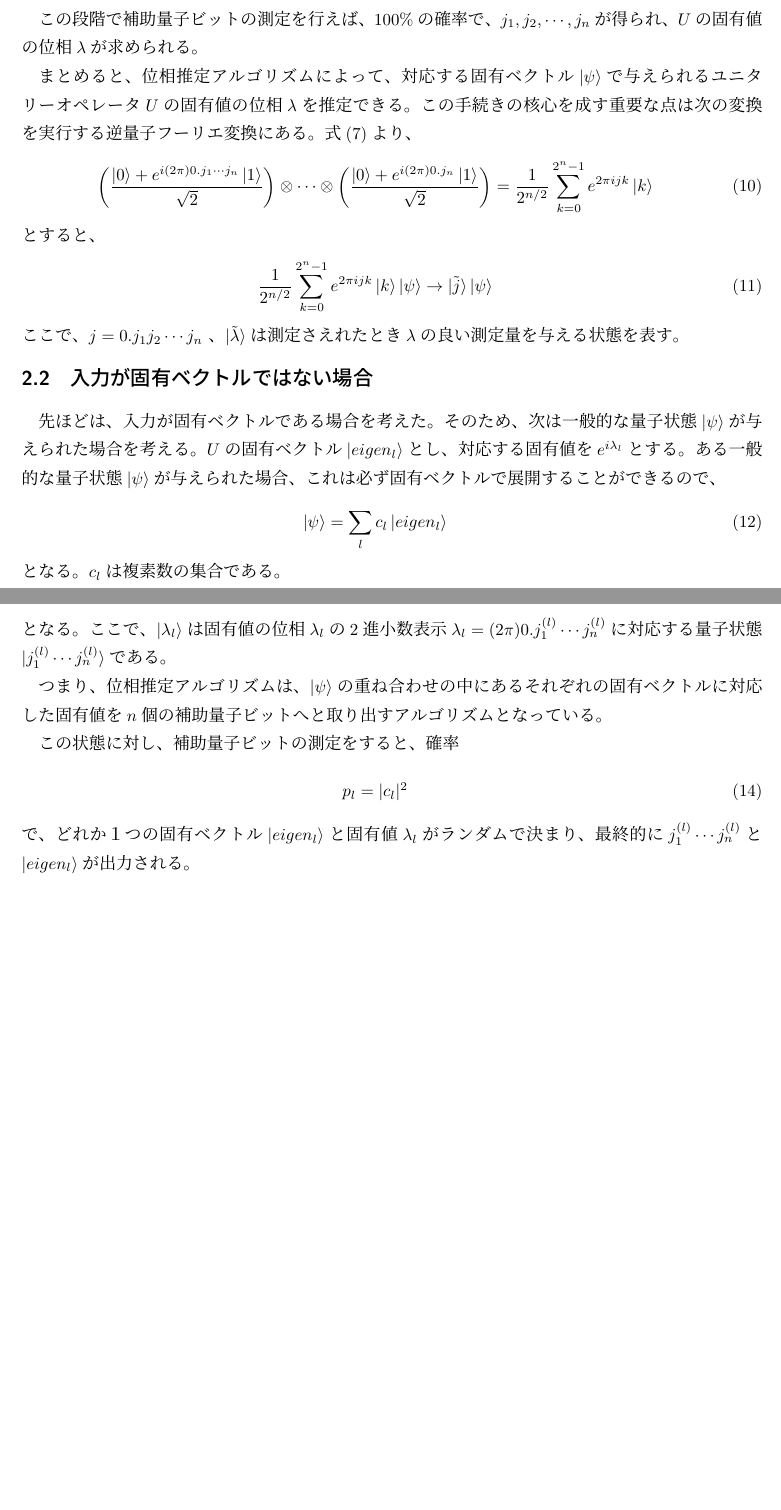
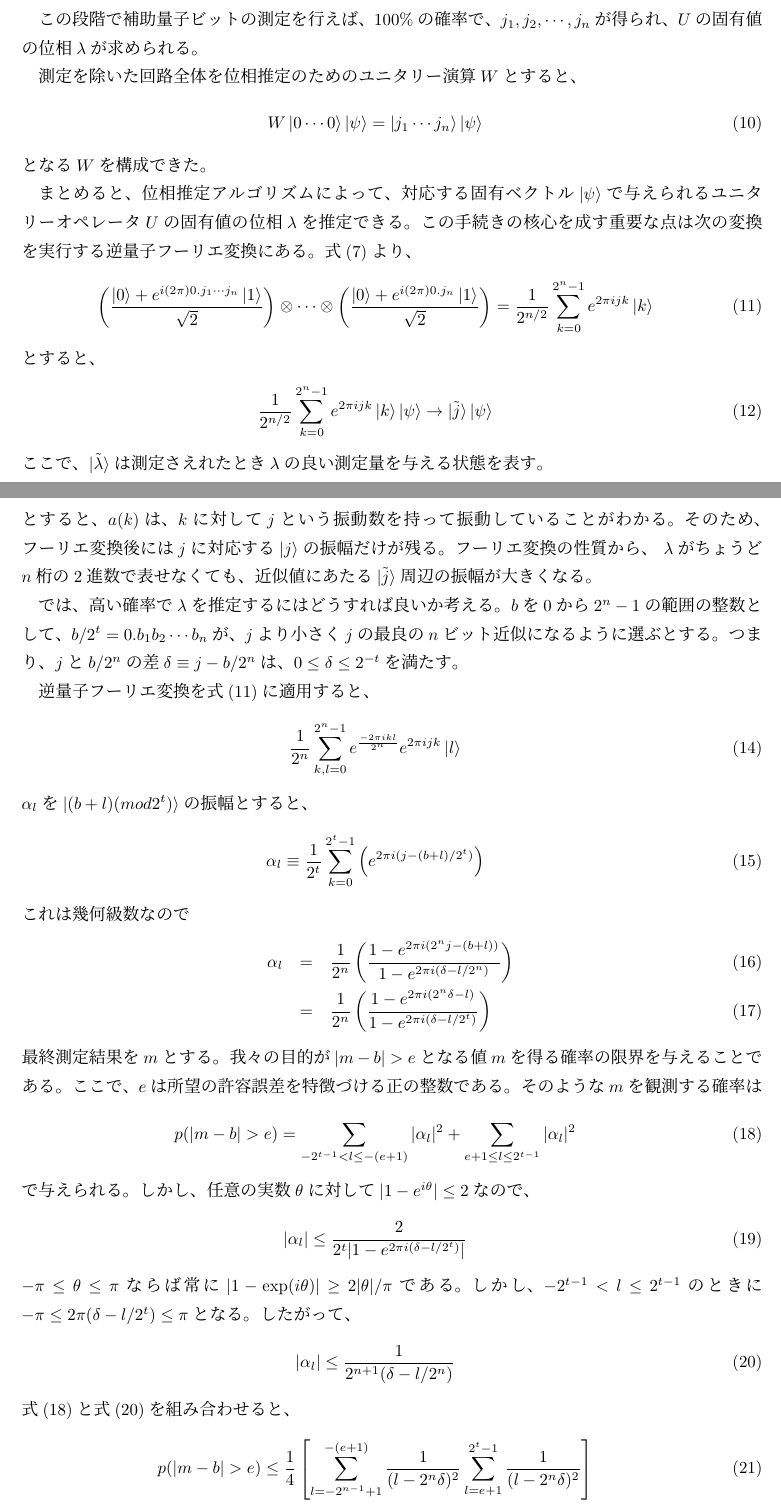
Before and after one commit to KaitoMuraoka/self-study-notebook, a LaTeX document (量子位相推定/main.tex): two parts of pages 3 and 4 of 4, joined at a grey line, cut so that both start at the same text, the shorter picture padded with empty space. Compiled offline with pLaTeX and dvipdfmx.

Commit message:
未完成

```diff
--- a/量子位相推定/main.tex
+++ b/量子位相推定/main.tex
@@ -102,21 +102,22 @@ $k = 1$の場合、アダマールテストと同様に、
 
 この段階で補助量子ビットの測定を行えば、$100\%$の確率で、$j_1, j_2, \cdots , j_n$が得られ、$U$の固有値の位相$\lambda$が求められる。
 
-% 測定を除いた回路全体を位相推定のためのユニタリー演算$W$とすると、
-% \begin{eqnarray}
-%     W\ket{0 \cdots 0}\ket{\psi} = \ket{j_1 \cdots j_n}\ket{\psi}
-%     \label{eq: W}
-% \end{eqnarray}
-% となる$W$を構成できた。
+測定を除いた回路全体を位相推定のためのユニタリー演算$W$とすると、
+\begin{eqnarray}
+    W\ket{0 \cdots 0}\ket{\psi} = \ket{j_1 \cdots j_n}\ket{\psi}
+    \label{eq: W}
+\end{eqnarray}
+となる$W$を構成できた。
 
 まとめると、位相推定アルゴリズムによって、対応する固有ベクトル$\ket{\psi}$で与えられるユニタリーオペレータ$U$の固有値の位相$\lambda$を推定できる。この手続きの核心を成す重要な点は次の変換を実行する逆量子フーリエ変換にある。式(\ref{eq: 8})より、
 \begin{eqnarray}
-    \left( \frac{\ket{0} + e^{i(2\pi) 0. j_1 \cdots j_n} \ket{1}}{\sqrt{2}} \right) \otimes \cdots \otimes \left( \frac{\ket{0} + e^{i(2\pi) 0.j_n} \ket{1}}{\sqrt{2}} \right) = \frac{1}{2^{n/2}} \sum_{k = 0} ^{2^n - 1} e^{2\pi i j k}\ket{k}
+    \left( \frac{\ket{0} + e^{i(2\pi) 0. j_1 \cdots j_n} \ket{1}}{\sqrt{2}} \right) \otimes \cdots \otimes \left( \frac{\ket{0} + e^{i(2\pi) 0.j_n} \ket{1}}{\sqrt{2}} \right) = \frac{1}{2^{n/2}} \sum_{k = 0} ^{2^n - 1} e^{2\pi i j k}\ket{k} \label{eq: Leo}
 \end{eqnarray}
 とすると、
 \begin{eqnarray}
-    \frac{1}{2^{n/2}} \sum_{k = 0} ^{2^n - 1} e^{2\pi i j k}\ket{k}\ket{\psi} \rightarrow \ket{\tilde{j}}\ket{\psi}
+    \frac{1}{2^{n/2}} \sum_{k = 0} ^{2^n - 1} e^{2\pi i j k}\ket{k}\ket{\psi} \rightarrow \ket{\tilde{j}}\ket{\psi} \label{eq: Lion}
 \end{eqnarray}
-ここで、$j = 0.j_1 j_2 \cdots j_n$ 、
-$\ket{\tilde{\lambda}}$は測定さえれたとき$\lambda$の良い測定量を与える状態を表す。
+% ここで、$j = 0.j_1 j_2 \cdots j_n$ 、
+ここで、$\ket{\tilde{\lambda}}$は測定さえれたとき$\lambda$の良い測定量を与える状態を表す。
 
+\subsection{$\lambda$が$n$桁の2進数で表せられない場合}
@@ -124,9 +130,36 @@ $\ket{\tilde{\lambda}}$は測定さえれたとき$\lambda$の良い測定量を
+とすると、
+$a(k)$は、$k$に対して$j$という振動数を持って振動していることがわかる。そのため、フーリエ変換後には$j$に対応する$\ket{j}$の振幅だけが残る。フーリエ変換の性質から、 $\lambda$がちょうど$n$桁の2進数で表せなくても、近似値にあたる$\ket{\tilde{j}}$周辺の振幅が大きくなる。
 
-\subsection{入力が固有ベクトルではない場合}
-先ほどは、入力が固有ベクトルである場合を考えた。そのため、次は一般的な量子状態$\ket{\psi}$が与えられた場合を考える。$U$の固有ベクトル$\ket{eigen_l}$とし、対応する固有値を$e^{i \lambda_l}$とする。ある一般的な量子状態$\ket{\psi}$が与えられた場合、これは必ず固有ベクトルで展開することができるので、
+では、高い確率で$\lambda$を推定するにはどうすれば良いか考える。$b$を$0$から$2^n - 1$の範囲の整数として、$b / 2^t = 0.b_1 b_2 \cdots b_n$が、$j$より小さく$j$の最良の$n$ビット近似になるように選ぶとする。つまり、$j$と$b/2^n$の差$\delta \equiv j - b/2^n$は、$0 \leq \delta \leq 2^{-t} $を満たす。
+
+逆量子フーリエ変換を式(\ref{eq: Leo})に適用すると、
 \begin{eqnarray}
-    \ket{\psi} = \sum_l c_l \ket{eigen_l}
+    \frac{1}{2^n}\sum_{k, l = 0}^{2^n - 1} e^{\frac{- 2\pi i k l}{2^n}} e^{2 \pi i j k} \ket{l}
 \end{eqnarray}
-となる。$c_l$は複素数の集合である。
-%c_lは展開係数？
+$\alpha_l$を$\ket{(b + l)(mod 2^t)}$の振幅とすると、
+\begin{eqnarray}
+    \alpha_l \equiv \frac{1}{2^t}\sum_{k = 0}^{2^t - 1}\left( e^{2\pi i (j - (b + l)/2^t)} \right)
+\end{eqnarray}
+これは幾何級数なので
+% 幾何級数 = 等比級数
+\begin{eqnarray}
+    \alpha_l &=& \frac{1}{2^n}\left(\frac{1 - e^{2\pi i (2^n j - (b + l))}}{1 - e^{2 \pi i (\delta - l / 2^n)}}\right) \\
+    &=& \frac{1}{2^n}\left( \frac{1 - e^{2\pi i (2^n \delta - l)}}{1 - e^{2 \pi i (\delta - l / 2^t)}} \right)
+\end{eqnarray}
+最終測定結果を$m$とする。我々の目的が$|m - b| > e$となる値$m$を得る確率の限界を与えることである。ここで、$e$は所望の許容誤差を特徴づける正の整数である。そのような$m$を観測する確率は
+\begin{eqnarray}
+    p(|m - b| > e) = \sum_{-2^{t-1} < l \leq -(e + 1)} |\alpha_l|^2 + \sum_{e + 1 \leq l \leq 2^{t - 1}} |\alpha_l|^2 \label{eq: 28}
+\end{eqnarray}
+で与えられる。しかし、任意の実数$\theta$に対して$|1 - e^{i\theta}| \leq 2$なので、
+\begin{eqnarray}
+    |\alpha_l| \leq \frac{2}{2^t |1 - e^{2\pi i (\delta - l / 2^t)}|}
+\end{eqnarray}
+$- \pi \leq \theta \leq \pi$ならば常に$|1 - \exp(i\theta)| \geq 2 |\theta|/\pi$である。しかし、$-2^{t-1} < l \leq 2^{t - 1}$のときに$- \pi \leq 2\pi (\delta - l/2^t) \leq \pi$となる。したがって、
+\begin{eqnarray}
+    |\alpha_l| \leq \frac{1}{2^{n + 1}(\delta - l/2^n)} \label{eq: 29}
+\end{eqnarray}
+式(\ref{eq: 28})と式(\ref{eq: 29})を組み合わせると、
+\begin{eqnarray}
+    p(|m - b| > e) \leq \frac{1}{4}\left[ \sum_{l = -2^{n - 1} + 1}^{-(e + 1)} \frac{1}{(l - 2^n \delta)^2} \sum_{l = e + 1}^{2^t - 1} \frac{1}{(l - 2^n \delta)^2} \right]
+\end{eqnarray}
 
@@ -137,12 +166,24 @@ $\ket{\tilde{\lambda}}$は測定さえれたとき$\lambda$の良い測定量を
-となる。ここで、$\ket{\lambda_l}$は固有値の位相$\lambda_l$の2進小数表示$\lambda_l = (2\pi)0.j^{(l)} _1 \cdots j^{(l)} _n$に対応する量子状態$\ket{j^{(l)} _1 \cdots j^{(l)} _n}$である。
+% \subsection{入力が固有ベクトルではない場合}
+% 先ほどは、入力が固有ベクトルである場合を考えた。そのため、次は一般的な量子状態$\ket{\psi}$が与えられた場合を考える。$U$の固有ベクトル$\ket{eigen_l}$とし、対応する固有値を$e^{i \lambda_l}$とする。ある一般的な量子状態$\ket{\psi}$が与えられた場合、これは必ず固有ベクトルで展開することができるので、
+% \begin{eqnarray}
+%     \ket{\psi} = \sum_l c_l \ket{eigen_l}
+% \end{eqnarray}
+% となる。$c_l$は複素数の集合である。
+% %c_lは展開係数？
 
-つまり、位相推定アルゴリズムは、$\ket{\psi}$の重ね合わせの中にあるそれぞれの固有ベクトルに対応した固有値を$n$個の補助量子ビットへと取り出すアルゴリズムとなっている。
+% これを用いて、式(\ref{eq: W})より、$n$個の補助量子ビットを用いて、
+% \begin{eqnarray}
+%     W \ket{0 \cdots 0} \ket{\psi} = W \ket{0 \cdots 0} \left( \sum_l c_l \ket{eigen_l} \right) = \sum_l c_l \ket{\lambda_l} \ket{eigen_l}
+% \end{eqnarray}
+% となる。ここで、$\ket{\lambda_l}$は固有値の位相$\lambda_l$の2進小数表示$\lambda_l = (2\pi)0.j^{(l)} _1 \cdots j^{(l)} _n$に対応する量子状態$\ket{j^{(l)} _1 \cdots j^{(l)} _n}$である。
 
-この状態に対し、補助量子ビットの測定をすると、確率
-\begin{eqnarray}
-    p_l = |c_l|^2
-\end{eqnarray}
-で、どれか１つの固有ベクトル$\ket{eigen_l}$と固有値$\lambda_l$がランダムで決まり、最終的に$j^{(l)} _1 \cdots j^{(l)} _n$と$\ket{eigen_l}$が出力される。
+% つまり、位相推定アルゴリズムは、$\ket{\psi}$の重ね合わせの中にあるそれぞれの固有ベクトルに対応した固有値を$n$個の補助量子ビットへと取り出すアルゴリズムとなっている。
+
+% この状態に対し、補助量子ビットの測定をすると、確率
+% \begin{eqnarray}
+%     p_l = |c_l|^2
+% \end{eqnarray}
+% で、どれか１つの固有ベクトル$\ket{eigen_l}$と固有値$\lambda_l$がランダムで決まり、最終的に$j^{(l)} _1 \cdots j^{(l)} _n$と$\ket{eigen_l}$が出力される。
 
 
 \end{document}
```
Also changed, not shown: 量子位相推定/out/main.pdf, 量子位相推定/main.tex (9 more changed lines), 1 other file.
